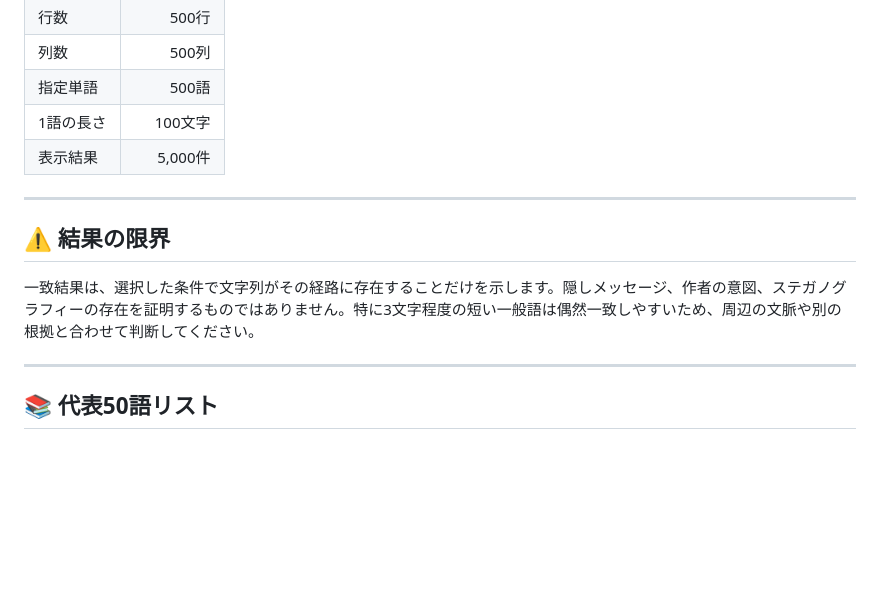
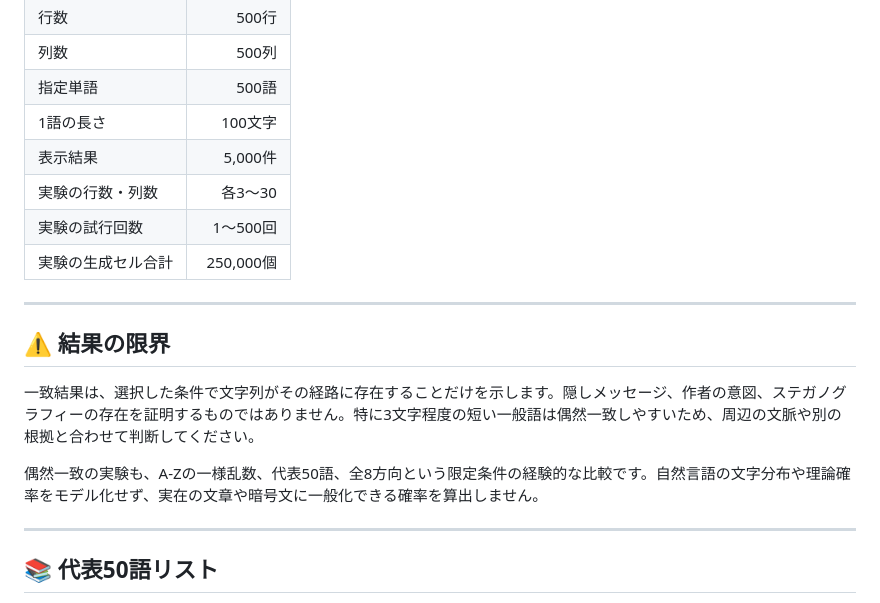
Before and after one commit to ipusiron/stegogrid-explorer, a Markdown page: README.md, the part around one of its changes. Drawn GitHub-style; blank space fills up the shorter version.

```diff
--- a/README.md
+++ b/README.md
@@ -142,12 +163,17 @@ StegoGrid Explorerは、複数行テキストを文字グリッドとして扱
 | 指定単語 | 500語 |
 | 1語の長さ | 100文字 |
 | 表示結果 | 5,000件 |
+| 実験の行数・列数 | 各3〜30 |
+| 実験の試行回数 | 1〜500回 |
+| 実験の生成セル合計 | 250,000個 |
 
 ---
 
 ## ⚠️ 結果の限界
 
 一致結果は、選択した条件で文字列がその経路に存在することだけを示します。隠しメッセージ、作者の意図、ステガノグラフィーの存在を証明するものではありません。特に3文字程度の短い一般語は偶然一致しやすいため、周辺の文脈や別の根拠と合わせて判断してください。
+
+偶然一致の実験も、A-Zの一様乱数、代表50語、全8方向という限定条件の経験的な比較です。自然言語の文字分布や理論確率をモデル化せず、実在の文章や暗号文に一般化できる確率を算出しません。
 
 ---
 
```
Also changed, not shown: other parts of README.md (+26 -2 lines), CLAUDE.md (+13 -5 lines), README.en.md (+31 -2 lines), assets/en/screenshot.png, assets/en/screenshot2.png (added), assets/screenshot.png, assets/screenshot2.png (added), 6 other files.
